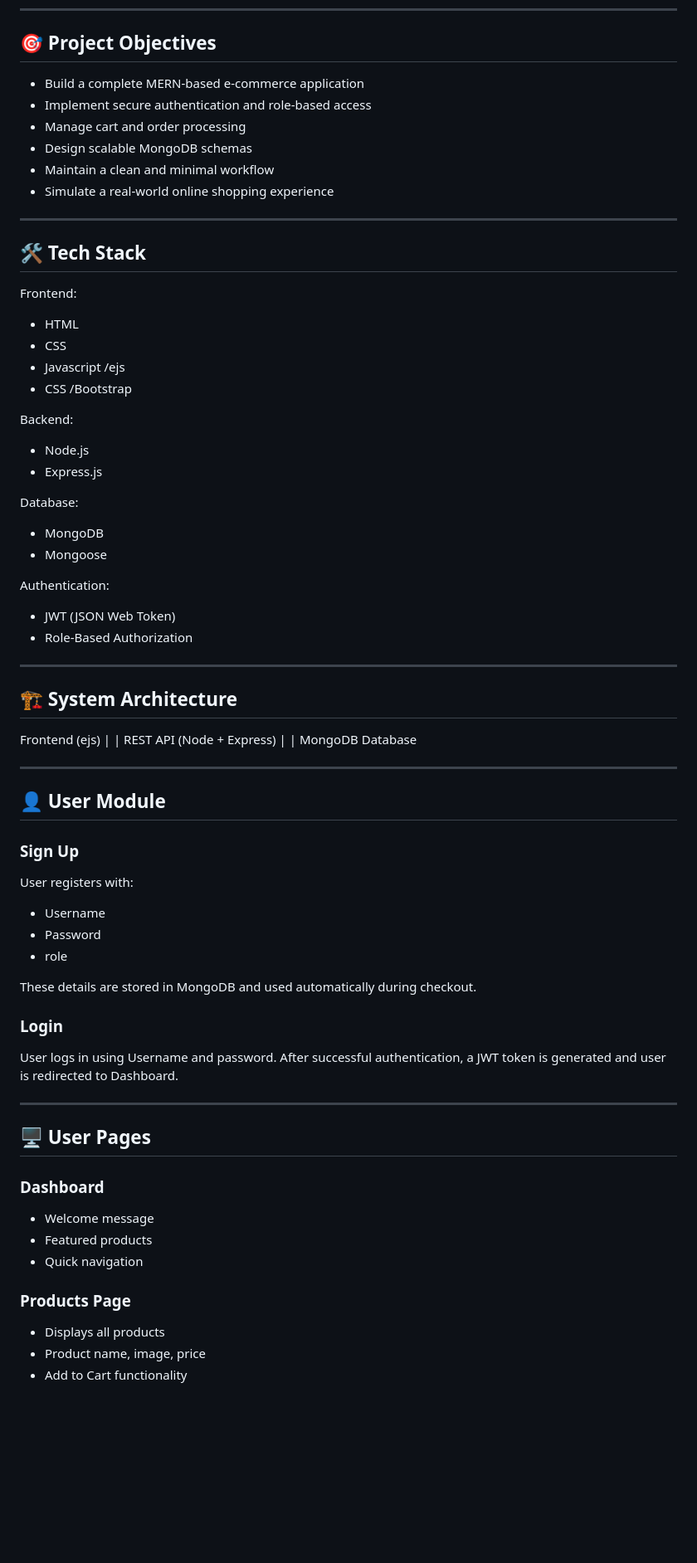
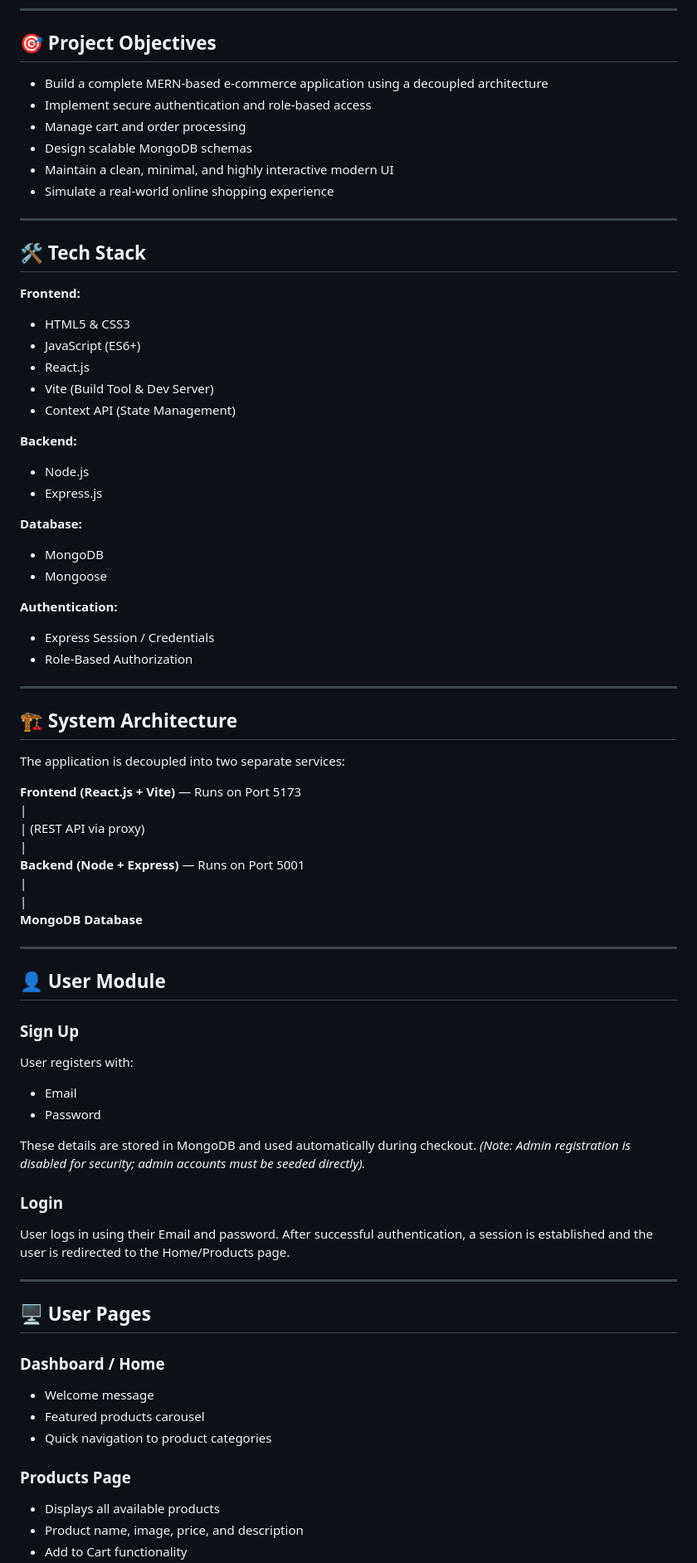
Before and after one commit to greeshmanth23-debug/Cartify, a Markdown page: README.md, the part around one of its changes. Shown at 83% size. Drawn GitHub-style; blank space fills up the shorter version.

```diff
--- a/README.md
+++ b/README.md
@@ -27,46 +27,50 @@ The platform also provides an Admin Portal to manage products and monitor custom
 
 ## 🎯 Project Objectives
 
-- Build a complete MERN-based e-commerce application
+- Build a complete MERN-based e-commerce application using a decoupled architecture
 - Implement secure authentication and role-based access
 - Manage cart and order processing
 - Design scalable MongoDB schemas
-- Maintain a clean and minimal workflow
+- Maintain a clean, minimal, and highly interactive modern UI
 - Simulate a real-world online shopping experience
 
 ---
 
 ## 🛠 Tech Stack
 
-Frontend:
-- HTML
-- CSS
-- Javascript /ejs
-- CSS /Bootstrap
+**Frontend:**
+- HTML5 & CSS3
+- JavaScript (ES6+)
+- React.js
+- Vite (Build Tool & Dev Server)
+- Context API (State Management)
 
-Backend:
+**Backend:**
 - Node.js
 - Express.js
 
-Database:
+**Database:**
 - MongoDB
 - Mongoose
 
-Authentication:
-- JWT (JSON Web Token)
+**Authentication:**
+- Express Session / Credentials
 - Role-Based Authorization
 
 ---
 
 ## 🏗 System Architecture
 
-Frontend (ejs)
+The application is decoupled into two separate services:
+
+**Frontend (React.js + Vite)** — Runs on Port 5173
+        |
+        | (REST API via proxy)
+        |
+**Backend (Node + Express)** — Runs on Port 5001
         |
         |
-REST API (Node + Express)
-        |
-        |
-MongoDB Database
+**MongoDB Database**
 
 ---
 
@@ -74,26 +78,25 @@ MongoDB Database
 
 ### Sign Up
 User registers with:
-- Username
+- Email
 - Password
-- role
 
-These details are stored in MongoDB and used automatically during checkout.
+These details are stored in MongoDB and used automatically during checkout. *(Note: Admin registration is disabled for security; admin accounts must be seeded directly).*
 
 ### Login
-User logs in using Username and password.
-After successful authentication, a JWT token is generated and user is redirected to Dashboard.
+User logs in using their Email and password.
+After successful authentication, a session is established and the user is redirected to the Home/Products page.
 
 ---
 
 ## 🖥 User Pages
 
-### Dashboard
+### Dashboard / Home
 - Welcome message
-- Featured products
-- Quick navigation
+- Featured products carousel
+- Quick navigation to product categories
 
 ### Products Page
-- Displays all products
-- Product name, image, price
+- Displays all available products
+- Product name, image, price, and description
 - Add to Cart functionality
```
Also changed, not shown: other parts of README.md (+73 -155 lines).
